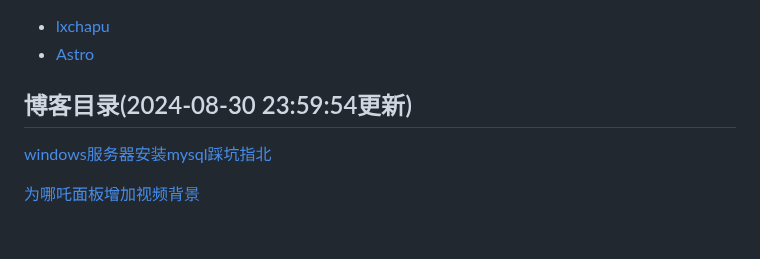
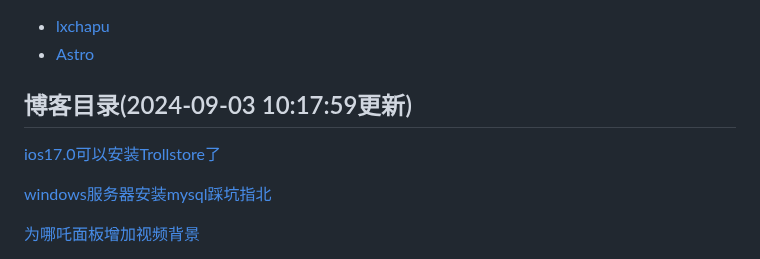
Before and after one commit to bmqy/astro.bmqy.net, a Markdown page: README.md, the part around the change. Rendered like a GitHub page; blank space fills up the shorter version.

Commit message:
ci(readme): github action auto updated

```diff
--- a/README.md
+++ b/README.md
@@ -44,7 +44,9 @@
 
 <!--START_SECTION:bmqy-->
 
-## 博客目录(2024-08-30 23:59:54更新)
+## 博客目录(2024-09-03 10:17:59更新)
+
+[ios17.0可以安装Trollstore了](https://bmqy.net/2674.html)
 
 [windows服务器安装mysql踩坑指北](https://bmqy.net/2672.html)
 
```
